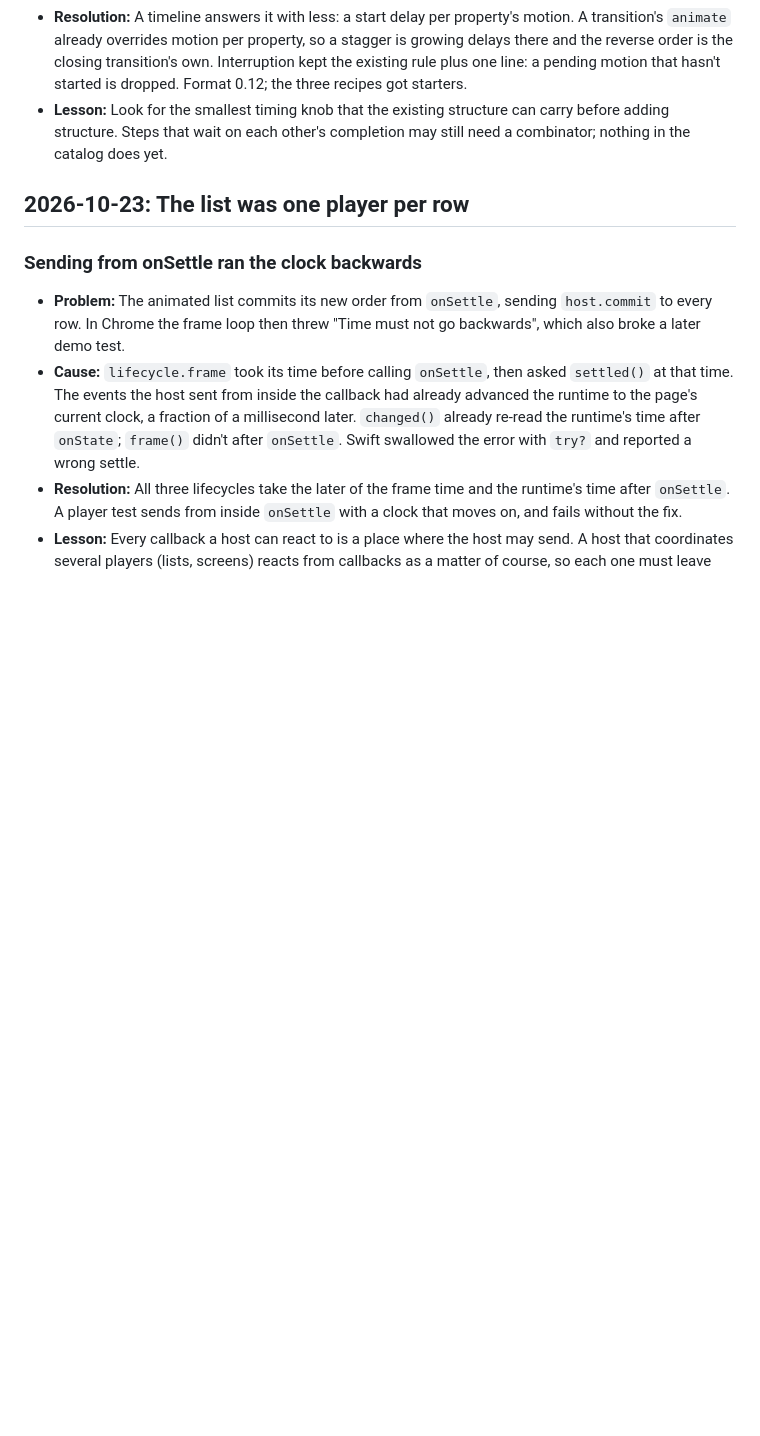
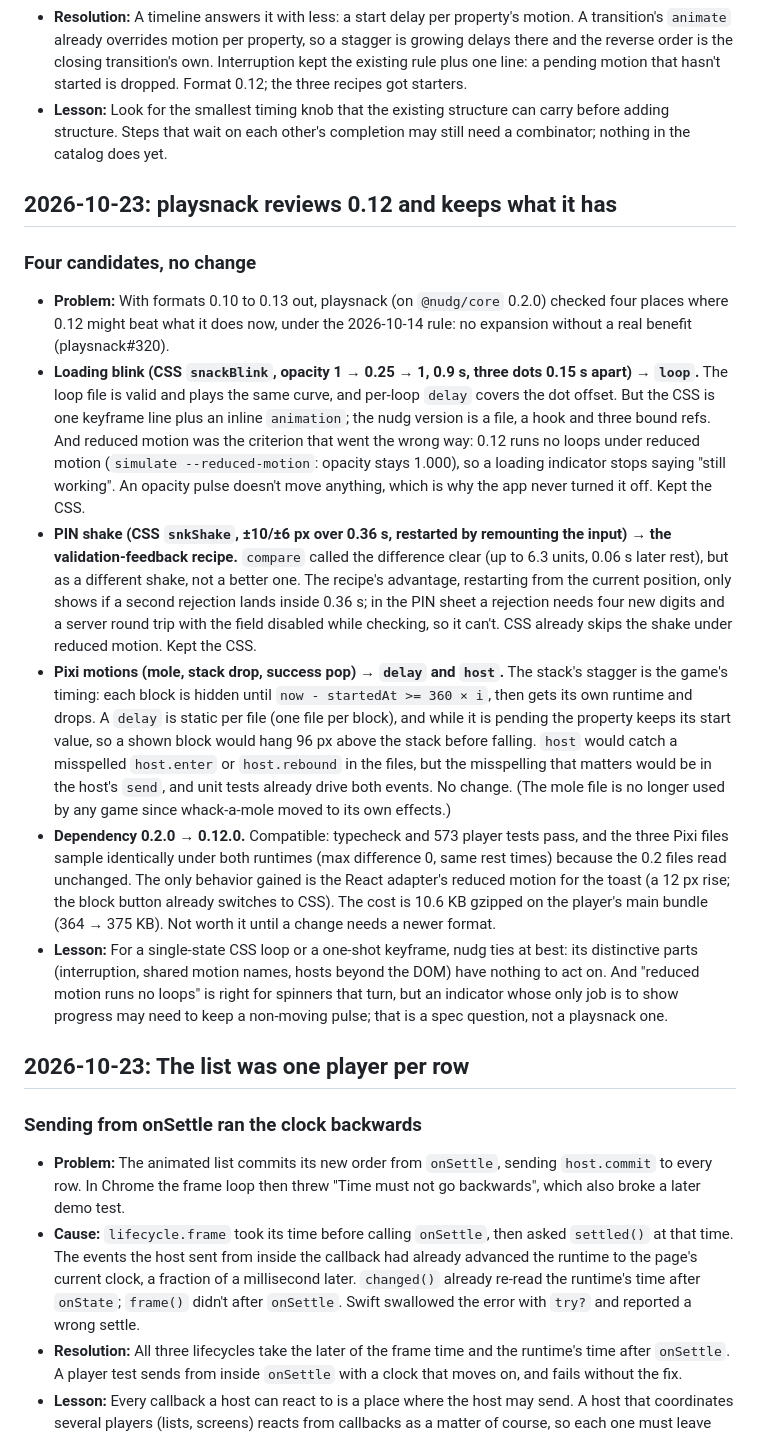
Before and after one commit to seukwoo/nudg, a Markdown page: docs/devlog.md, the part around the change. Drawn GitHub-style; blank space fills up the shorter version.

Commit message:
docs: devlog: playsnack reviews 0.12 and keeps what it has
Co-Authored-By: Claude Opus 5.5 <noreply@anthropic.com>

```diff
--- a/docs/devlog.md
+++ b/docs/devlog.md
@@ -403,6 +403,16 @@ Each entry: **Problem**, **Cause**, **Resolution**, and where useful **Lesson**.
 - **Resolution:** A timeline answers it with less: a start delay per property's motion. A transition's `animate` already overrides motion per property, so a stagger is growing delays there and the reverse order is the closing transition's own. Interruption kept the existing rule plus one line: a pending motion that hasn't started is dropped. Format 0.12; the three recipes got starters.
 - **Lesson:** Look for the smallest timing knob that the existing structure can carry before adding structure. Steps that wait on each other's completion may still need a combinator; nothing in the catalog does yet.
 
+## 2026-10-23: playsnack reviews 0.12 and keeps what it has
+
+### Four candidates, no change
+- **Problem:** With formats 0.10 to 0.13 out, playsnack (on `@nudg/core` 0.2.0) checked four places where 0.12 might beat what it does now, under the 2026-10-14 rule: no expansion without a real benefit (playsnack#320).
+- **Loading blink (CSS `snackBlink`, opacity 1 → 0.25 → 1, 0.9 s, three dots 0.15 s apart) → `loop`.** The loop file is valid and plays the same curve, and per-loop `delay` covers the dot offset. But the CSS is one keyframe line plus an inline `animation`; the nudg version is a file, a hook and three bound refs. And reduced motion was the criterion that went the wrong way: 0.12 runs no loops under reduced motion (`simulate --reduced-motion`: opacity stays 1.000), so a loading indicator stops saying "still working". An opacity pulse doesn't move anything, which is why the app never turned it off. Kept the CSS.
+- **PIN shake (CSS `snkShake`, ±10/±6 px over 0.36 s, restarted by remounting the input) → the validation-feedback recipe.** `compare` called the difference clear (up to 6.3 units, 0.06 s later rest), but as a different shake, not a better one. The recipe's advantage, restarting from the current position, only shows if a second rejection lands inside 0.36 s; in the PIN sheet a rejection needs four new digits and a server round trip with the field disabled while checking, so it can't. CSS already skips the shake under reduced motion. Kept the CSS.
+- **Pixi motions (mole, stack drop, success pop) → `delay` and `host`.** The stack's stagger is the game's timing: each block is hidden until `now - startedAt >= 360 × i`, then gets its own runtime and drops. A `delay` is static per file (one file per block), and while it is pending the property keeps its start value, so a shown block would hang 96 px above the stack before falling. `host` would catch a misspelled `host.enter` or `host.rebound` in the files, but the misspelling that matters would be in the host's `send`, and unit tests already drive both events. No change. (The mole file is no longer used by any game since whack-a-mole moved to its own effects.)
+- **Dependency 0.2.0 → 0.12.0.** Compatible: typecheck and 573 player tests pass, and the three Pixi files sample identically under both runtimes (max difference 0, same rest times) because the 0.2 files read unchanged. The only behavior gained is the React adapter's reduced motion for the toast (a 12 px rise; the block button already switches to CSS). The cost is 10.6 KB gzipped on the player's main bundle (364 → 375 KB). Not worth it until a change needs a newer format.
+- **Lesson:** For a single-state CSS loop or a one-shot keyframe, nudg ties at best: its distinctive parts (interruption, shared motion names, hosts beyond the DOM) have nothing to act on. And "reduced motion runs no loops" is right for spinners that turn, but an indicator whose only job is to show progress may need to keep a non-moving pulse; that is a spec question, not a playsnack one.
+
 ## 2026-10-23: The list was one player per row
 
 ### Sending from onSettle ran the clock backwards
```
